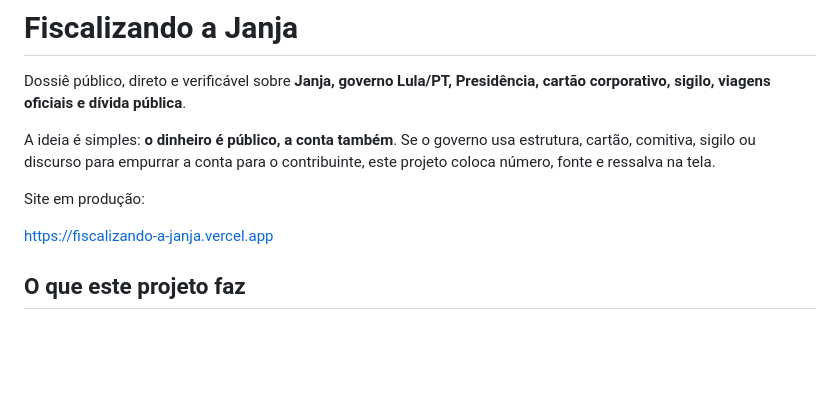
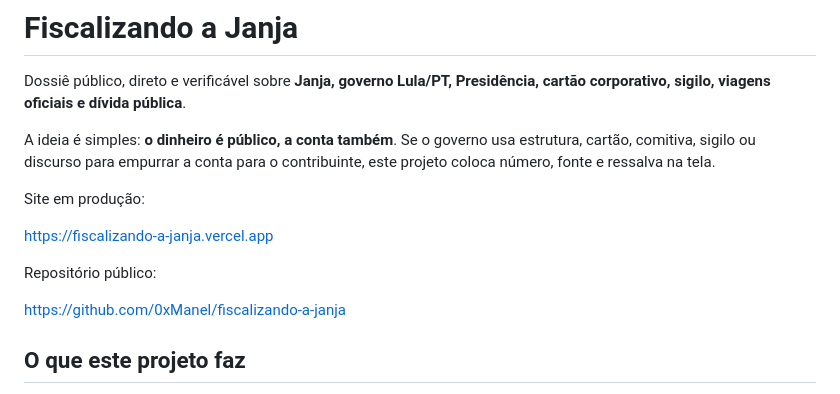
Before and after one commit to 0xManel/fiscalizando-a-janja, a Markdown page: README.md, the part around the change. Rendered like a GitHub page; blank space fills up the shorter version.

```diff
--- a/README.md
+++ b/README.md
@@ -7,6 +7,10 @@ A ideia é simples: **o dinheiro é público, a conta também**. Se o governo us
 Site em produção:
 
 https://fiscalizando-a-janja.vercel.app
+
+Repositório público:
+
+https://github.com/0xManel/fiscalizando-a-janja
 
 ## O que este projeto faz
 
```
Also changed, not shown: docs/x-launch-options-fiscalizando-janja.md (+4 -4 lines).
